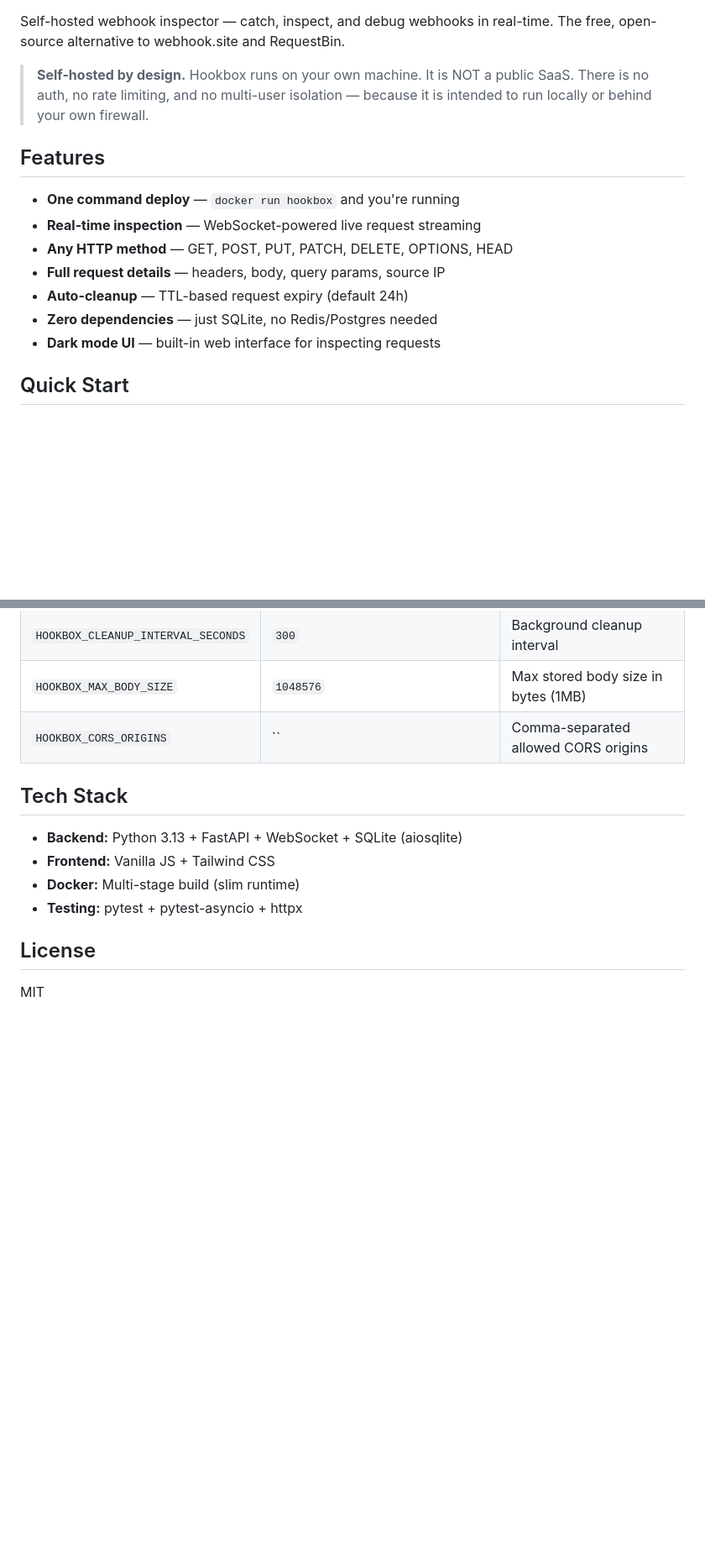
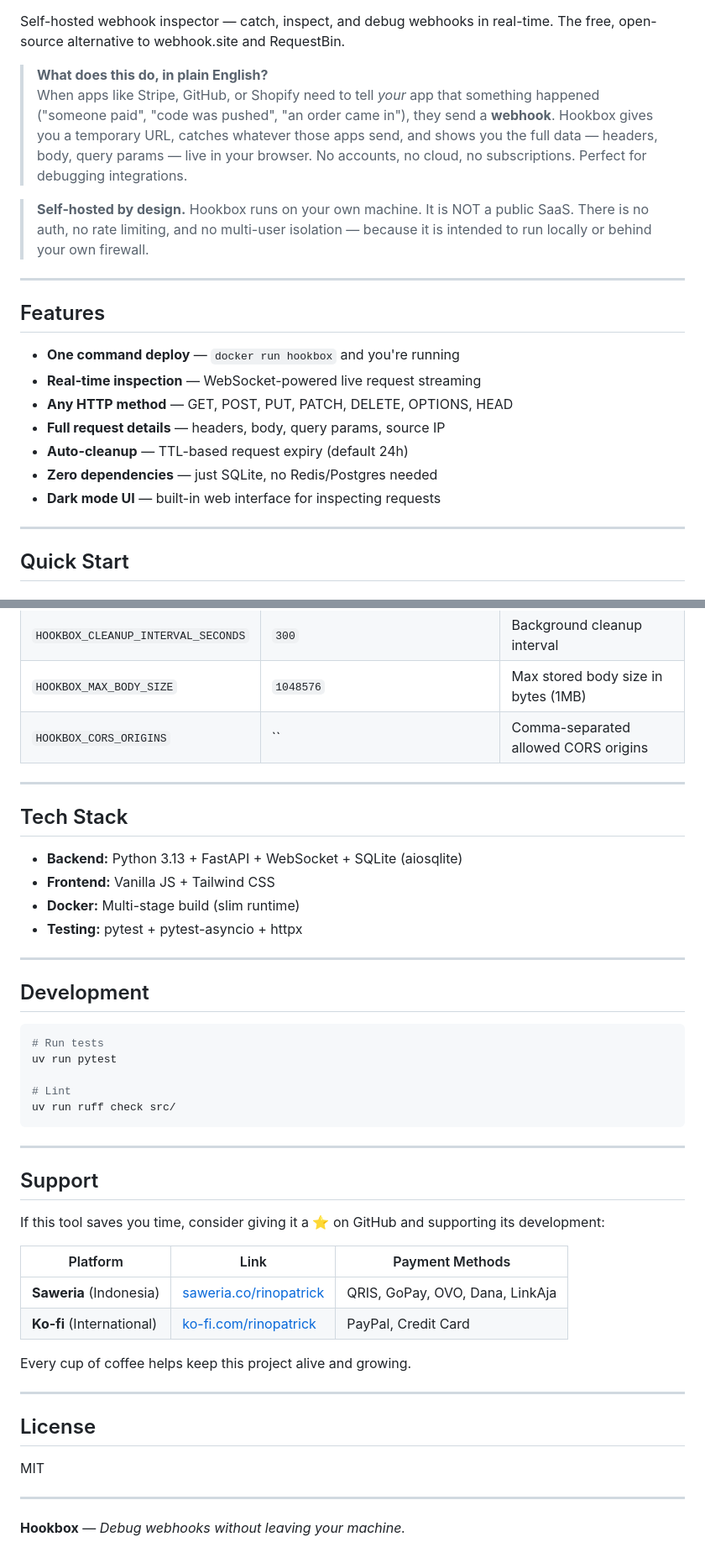
Before and after one commit to rinopatrick/hookbox, a Markdown page: README.md, 2 parts joined by grey strips. Shown at 84% size. Rendered like a GitHub page; blank space fills up the shorter version.

Commit message:
docs: add badges, layperson explanation, donation section

````diff
--- a/README.md
+++ b/README.md
@@ -2,7 +6,12 @@
 
 Self-hosted webhook inspector — catch, inspect, and debug webhooks in real-time. The free, open-source alternative to webhook.site and RequestBin.
 
+> **What does this do, in plain English?**
+> When apps like Stripe, GitHub, or Shopify need to tell *your* app that something happened ("someone paid", "code was pushed", "an order came in"), they send a **webhook**. Hookbox gives you a temporary URL, catches whatever those apps send, and shows you the full data — headers, body, query params — live in your browser. No accounts, no cloud, no subscriptions. Perfect for debugging integrations.
+
 > **Self-hosted by design.** Hookbox runs on your own machine. It is NOT a public SaaS. There is no auth, no rate limiting, and no multi-user isolation — because it is intended to run locally or behind your own firewall.
+
+---
 
 ## Features
 
@@ -13,6 +22,8 @@ Self-hosted webhook inspector — catch, inspect, and debug webhooks in real-tim
 - **Auto-cleanup** — TTL-based request expiry (default 24h)
 - **Zero dependencies** — just SQLite, no Redis/Postgres needed
 - **Dark mode UI** — built-in web interface for inspecting requests
+
+---
 
 ## Quick Start
 
@@ -115,6 +132,8 @@ All settings are configurable via environment variables with the `HOOKBOX_` pref
 | `HOOKBOX_MAX_BODY_SIZE` | `1048576` | Max stored body size in bytes (1MB) |
 | `HOOKBOX_CORS_ORIGINS` | `` | Comma-separated allowed CORS origins |
 
+---
+
 ## Tech Stack
 
 - **Backend:** Python 3.13 + FastAPI + WebSocket + SQLite (aiosqlite)
@@ -122,6 +141,37 @@ All settings are configurable via environment variables with the `HOOKBOX_` pref
 - **Docker:** Multi-stage build (slim runtime)
 - **Testing:** pytest + pytest-asyncio + httpx
 
+---
+
+## Development
+
+```bash
+# Run tests
+uv run pytest
+
+# Lint
+uv run ruff check src/
+```
+
+---
+
+## Support
+
+If this tool saves you time, consider giving it a ⭐ on GitHub and supporting its development:
+
+| Platform | Link | Payment Methods |
+|----------|------|----------------|
+| **Saweria** (Indonesia) | [saweria.co/rinopatrick](https://saweria.co/rinopatrick) | QRIS, GoPay, OVO, Dana, LinkAja |
+| **Ko-fi** (International) | [ko-fi.com/rinopatrick](https://ko-fi.com/rinopatrick) | PayPal, Credit Card |
+
+Every cup of coffee helps keep this project alive and growing.
+
+---
+
 ## License
 
 MIT
+
+---
+
+**Hookbox** — *Debug webhooks without leaving your machine.*
````
Also changed, not shown: other parts of README.md (+10 -0 lines).
